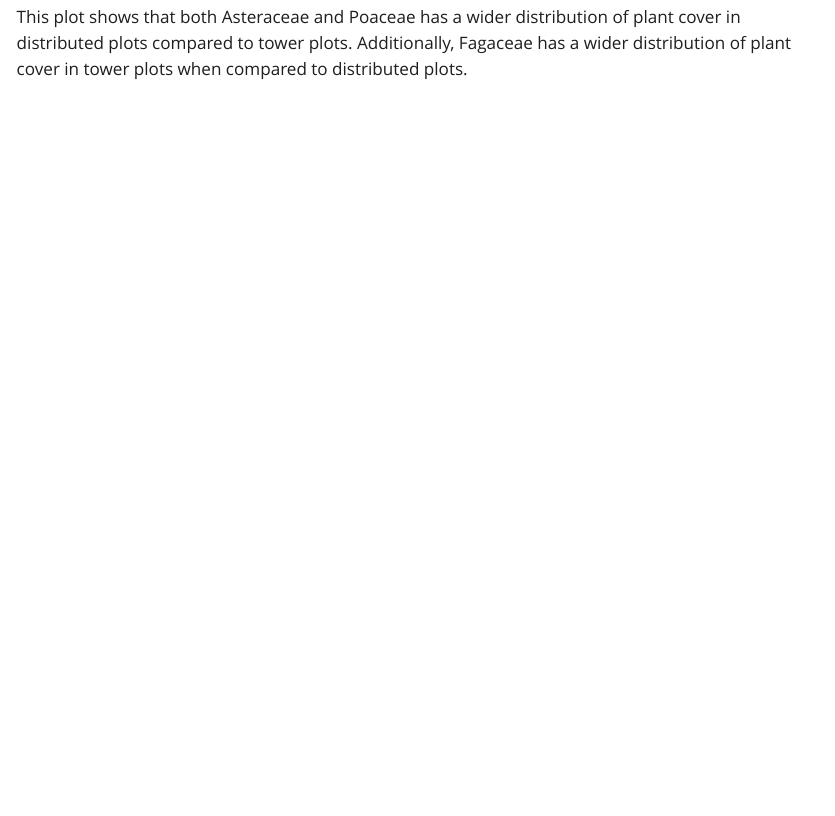
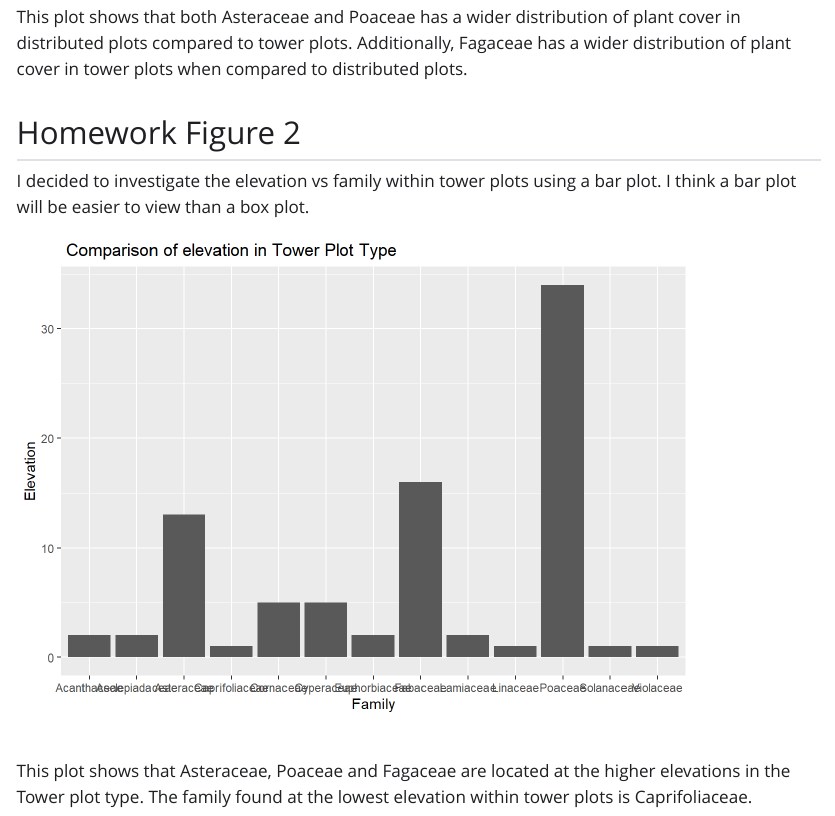
Before and after one commit to EmilyFoster3/2026-spring-ku-evrn-eds-learning-git, a Quarto document (Konza_Analysis.qmd): the page in a window 1100 px wide, from 3340 px down. The pictures show the output file Konza_Analysis.html that the author committed with the source, opened offline; Quarto's library style sheets are replaced by a plain one without menus.

Commit message:
Add elevation of families within tower plots bar plot

````diff
--- a/Konza_Analysis.qmd
+++ b/Konza_Analysis.qmd
@@ -129,3 +129,22 @@ konza_data %>%
 ```
 
 This plot shows that both Asteraceae and Poaceae has a wider distribution of plant cover in distributed plots compared to tower plots. Additionally, Fagaceae has a wider distribution of plant cover in tower plots when compared to distributed plots.
+
+## Homework Figure 2
+
+I decided to investigate the elevation vs family within tower plots using a bar plot. I think a bar plot will be easier to view than a box plot.
+```{r}
+#| label: elevation-by-tower-plot
+
+konza_data%>%
+  filter(!is.na(family)) %>%
+  filter(plotType == "tower") %>%
+  ggplot(aes (x = family
+              )) +
+  geom_bar() +
+  labs(title = " Comparison of elevation in Tower Plot Type",
+       y = "Elevation",
+       x = "Family")
+```
+
+This plot shows that Asteraceae, Poaceae and Fagaceae are located at the higher elevations in the Tower plot type. The family found at the lowest elevation within tower plots is Caprifoliaceae.
````
Also changed, not shown: Konza_Analysis.html, Konza_Analysis_files/figure-html/elevation-by-tower-plot-1.png (added).
